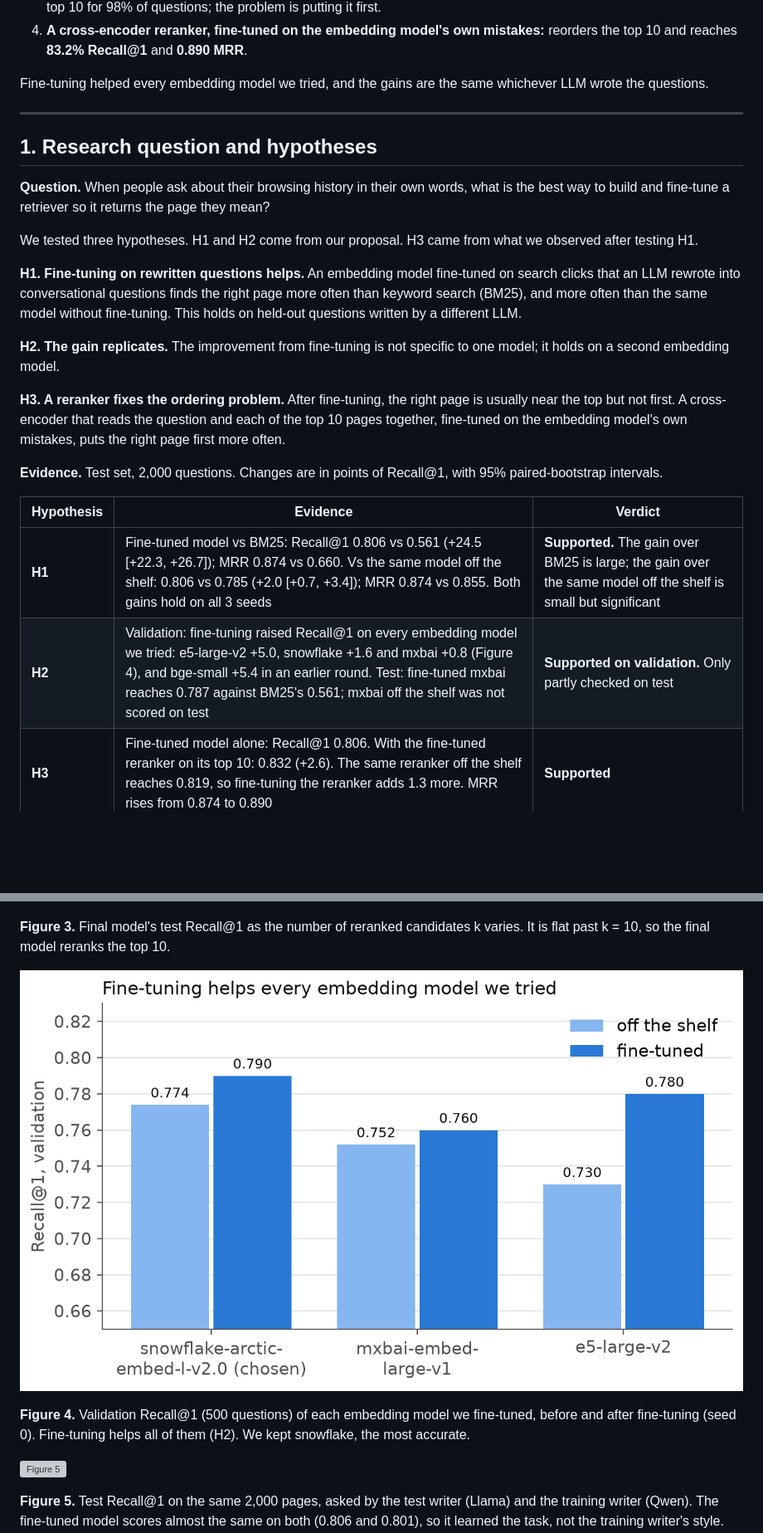
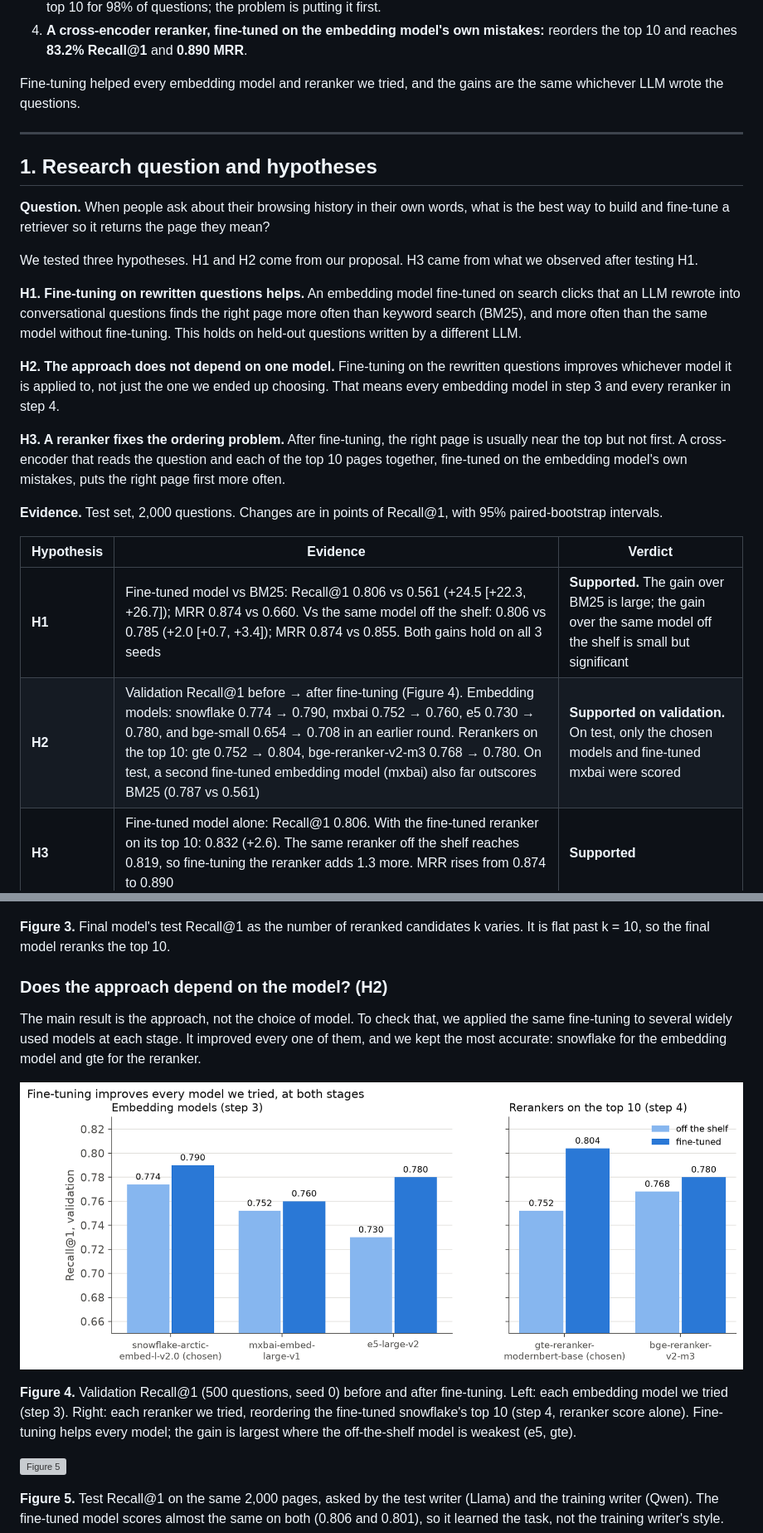
Before and after one commit to Adi-Ram123/Breadcrumbs-History-Retriever, a Markdown page: report.md, 2 parts joined by grey strips. Shown at 83% size. Drawn GitHub-style; pictures changed too: results/figures/fig4_finetune_each_model.png; blank space fills up the shorter version; grey boxes are pictures that could not be loaded.

```diff
--- a/report.md
+++ b/report.md
@@ -22,7 +22,7 @@ We built the retriever in four steps, each motivated by the one before:
 3. **The same model fine-tuned on the rewritten questions:** improves further, to 81%. It already has the answer in its top 10 for 98% of questions; the problem is putting it first.
 4. **A cross-encoder reranker, fine-tuned on the embedding model's own mistakes:** reorders the top 10 and reaches **83.2% Recall@1** and **0.890 MRR**.
 
-Fine-tuning helped every embedding model we tried, and the gains are the same whichever LLM wrote the questions.
+Fine-tuning helped every embedding model and reranker we tried, and the gains are the same whichever LLM wrote the questions.
 
 ---
 
@@ -34,7 +34,7 @@ We tested three hypotheses. H1 and H2 come from our proposal. H3 came from what
 
 **H1. Fine-tuning on rewritten questions helps.** An embedding model fine-tuned on search clicks that an LLM rewrote into conversational questions finds the right page more often than keyword search (BM25), and more often than the same model without fine-tuning. This holds on held-out questions written by a different LLM.
 
-**H2. The gain replicates.** The improvement from fine-tuning is not specific to one model; it holds on a second embedding model.
+**H2. The approach does not depend on one model.** Fine-tuning on the rewritten questions improves whichever model it is applied to, not just the one we ended up choosing. That means every embedding model in step 3 and every reranker in step 4.
 
 **H3. A reranker fixes the ordering problem.** After fine-tuning, the right page is usually near the top but not first. A cross-encoder that reads the question and each of the top 10 pages together, fine-tuned on the embedding model's own mistakes, puts the right page first more often.
 
@@ -43,7 +43,7 @@ We tested three hypotheses. H1 and H2 come from our proposal. H3 came from what
 | Hypothesis | Evidence | Verdict |
 |---|---|---|
 | **H1** | Fine-tuned model vs BM25: Recall@1 0.806 vs 0.561 (+24.5 [+22.3, +26.7]); MRR 0.874 vs 0.660. Vs the same model off the shelf: 0.806 vs 0.785 (+2.0 [+0.7, +3.4]); MRR 0.874 vs 0.855. Both gains hold on all 3 seeds | **Supported.** The gain over BM25 is large; the gain over the same model off the shelf is small but significant |
-| **H2** | Validation: fine-tuning raised Recall@1 on every embedding model we tried: e5-large-v2 +5.0, snowflake +1.6 and mxbai +0.8 (Figure 4), and bge-small +5.4 in an earlier round. Test: fine-tuned mxbai reaches 0.787 against BM25's 0.561; mxbai off the shelf was not scored on test | **Supported on validation.** Only partly checked on test |
+| **H2** | Validation Recall@1 before → after fine-tuning (Figure 4). Embedding models: snowflake 0.774 → 0.790, mxbai 0.752 → 0.760, e5 0.730 → 0.780, and bge-small 0.654 → 0.708 in an earlier round. Rerankers on the top 10: gte 0.752 → 0.804, bge-reranker-v2-m3 0.768 → 0.780. On test, a second fine-tuned embedding model (mxbai) also far outscores BM25 (0.787 vs 0.561) | **Supported on validation.** On test, only the chosen models and fine-tuned mxbai were scored |
 | **H3** | Fine-tuned model alone: Recall@1 0.806. With the fine-tuned reranker on its top 10: 0.832 (+2.6). The same reranker off the shelf reaches 0.819, so fine-tuning the reranker adds 1.3 more. MRR rises from 0.874 to 0.890 | **Supported** |
 
 ---
@@ -165,9 +165,13 @@ Seed spread (standard deviation of Recall@1 over 3 seeds) is 0.3 points for step
 
 **Figure 3.** Final model's test Recall@1 as the number of reranked candidates k varies. It is flat past k = 10, so the final model reranks the top 10.
 
+### Does the approach depend on the model? (H2)
+
+The main result is the approach, not the choice of model. To check that, we applied the same fine-tuning to several widely used models at each stage. It improved every one of them, and we kept the most accurate: snowflake for the embedding model and gte for the reranker.
+
 ![Figure 4](results/figures/fig4_finetune_each_model.png)
 
-**Figure 4.** Validation Recall@1 (500 questions) of each embedding model we fine-tuned, before and after fine-tuning (seed 0). Fine-tuning helps all of them (H2). We kept snowflake, the most accurate.
+**Figure 4.** Validation Recall@1 (500 questions, seed 0) before and after fine-tuning. Left: each embedding model we tried (step 3). Right: each reranker we tried, reordering the fine-tuned snowflake's top 10 (step 4, reranker score alone). Fine-tuning helps every model; the gain is largest where the off-the-shelf model is weakest (e5, gte).
 
 ![Figure 5](results/figures/fig5_question_writers.png)
 
```
Also changed, not shown: other parts of report.md (+2 -2 lines), README.md (+3 -3 lines), 1 other file.
